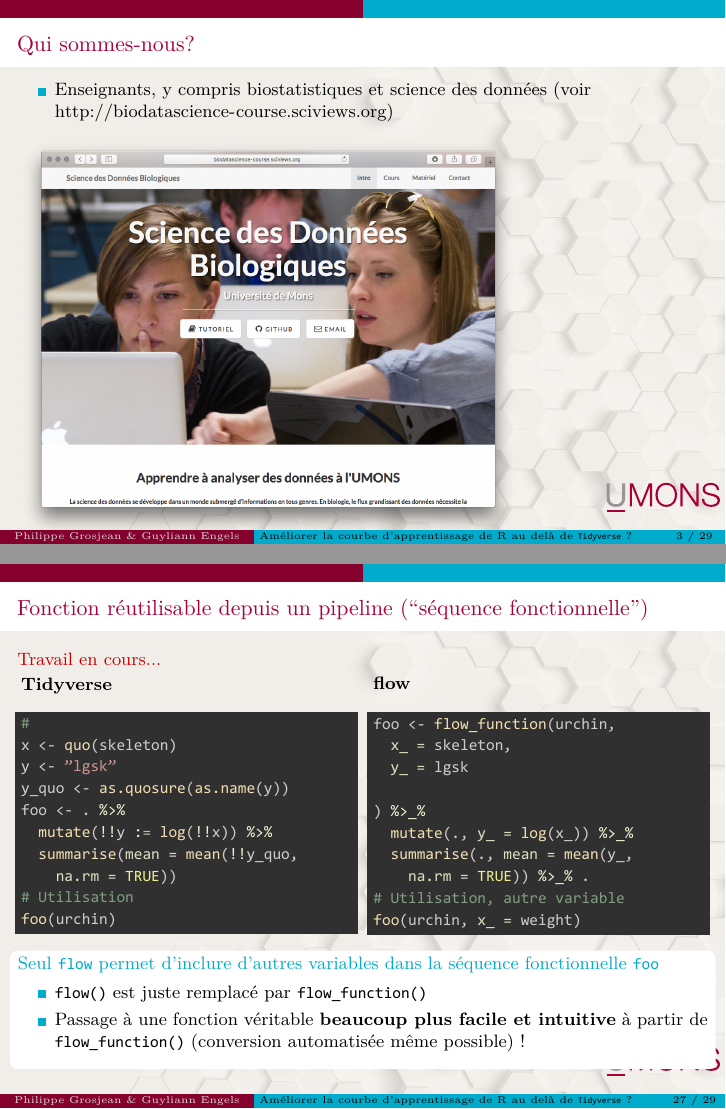
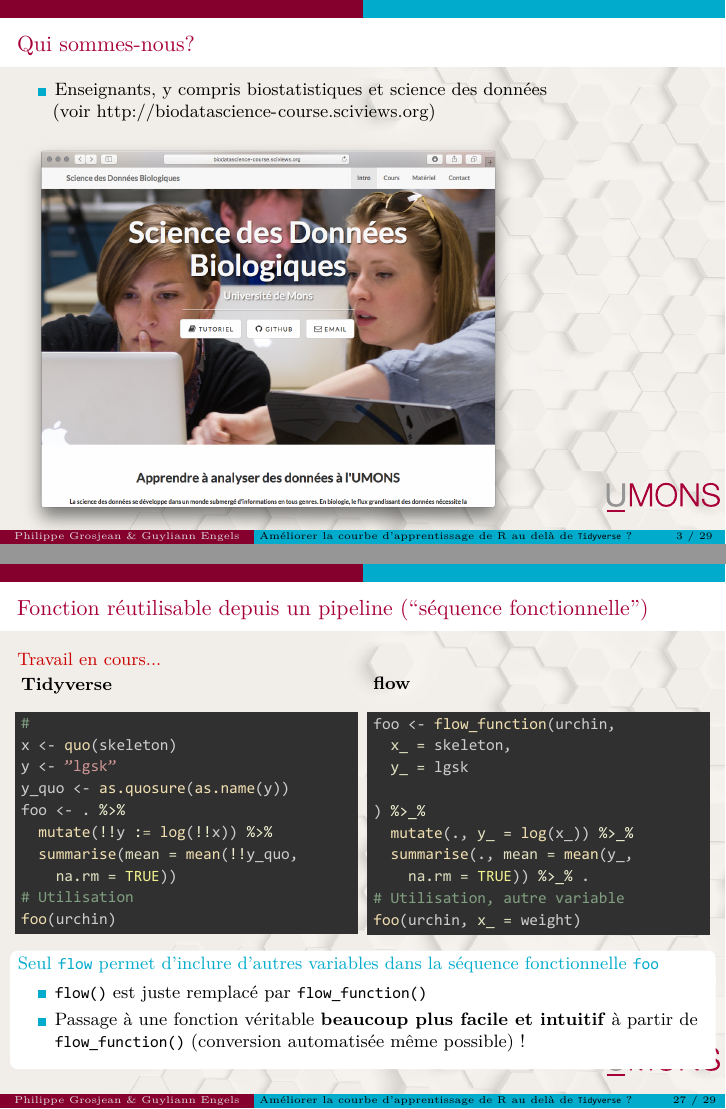
Before and after one commit to SciViews/RencontresRRennes2018, an R Markdown document (RRRennes2018_presentation.Rmd): pages 3 and 35 of 37, joined at a grey line. The pictures show the output file RRRennes2018_presentation.pdf that the author committed with the source.

Commit message:
Corrections typos

```diff
--- a/RRRennes2018_presentation.Rmd
+++ b/RRRennes2018_presentation.Rmd
@@ -23,7 +23,8 @@ knitr::opts_chunk$set(echo = TRUE)
 
 ### Qui sommes-nous?
 
-- Enseignants, y compris biostatistiques et science des données (voir http://biodatascience-course.sciviews.org)
+- Enseignants, y compris biostatistiques et science des données\
+(voir http://biodatascience-course.sciviews.org)
 
 ![](figures/bdd-umons1.png)
 
@@ -533,7 +534,7 @@ foo(urchin, x_ = weight)
 
 - `flow()` est juste remplacé par `flow_function()`
 
-- Passage à une fonction véritable **beaucoup plus facile et intuitive** à partir de `flow_function()` (conversion automatisée même possible) !
+- Passage à une fonction véritable **beaucoup plus facile et intuitif** à partir de `flow_function()` (conversion automatisée même possible) !
 
 
 ### A retenir...
```
Also changed, not shown: RRRennes2018_presentation.pdf.
